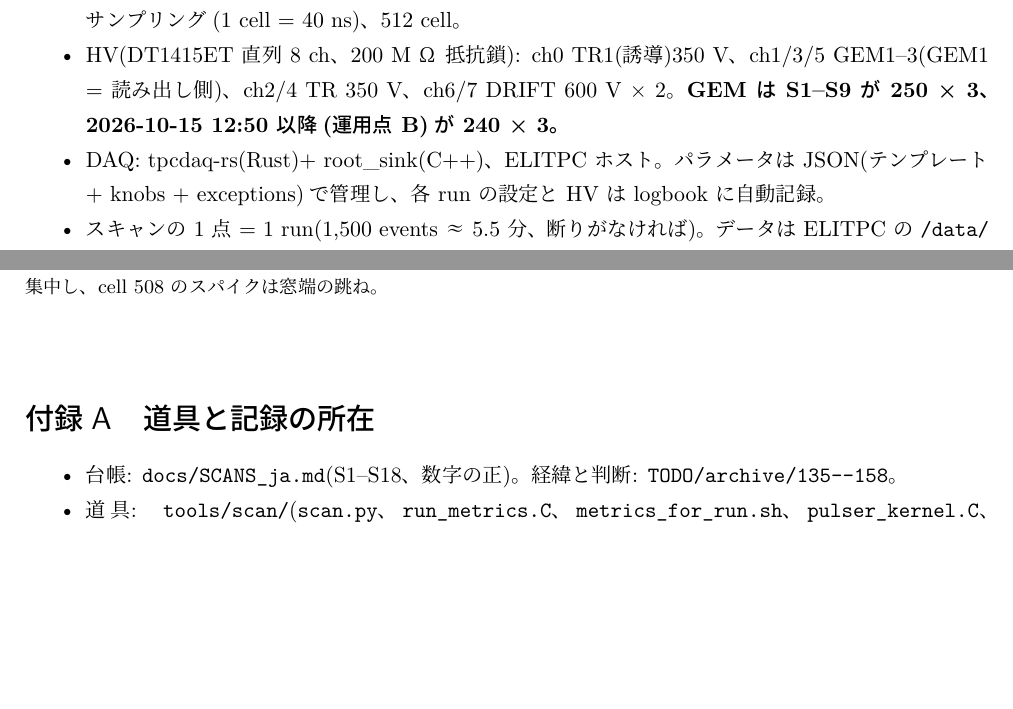
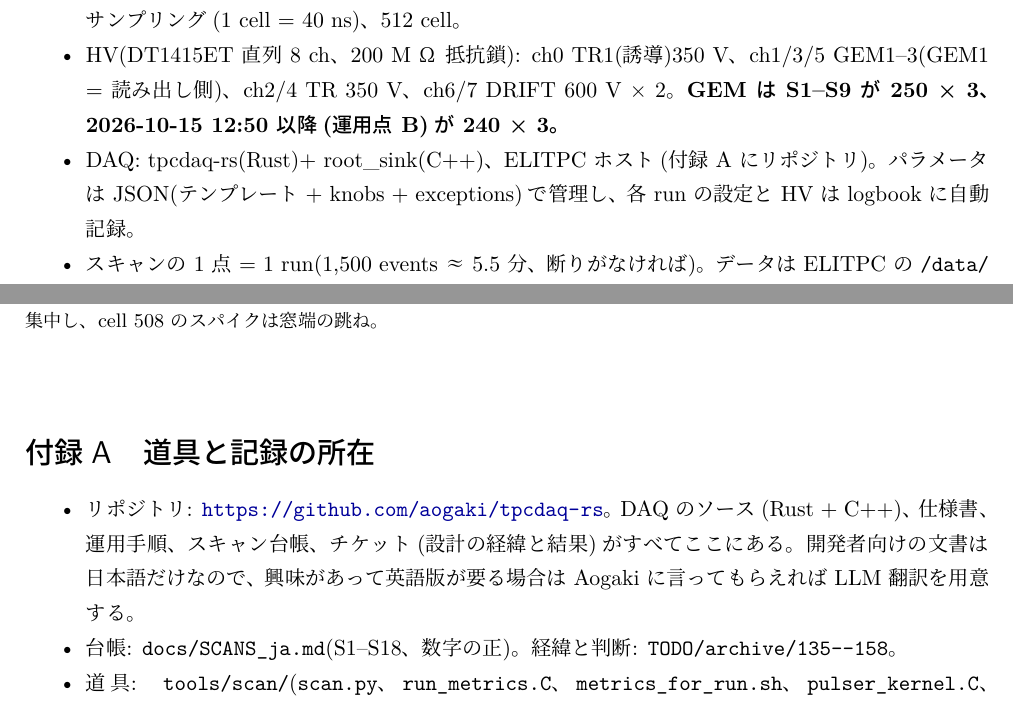
Before and after one commit to aogaki/tpcdaq-rs, a LaTeX document (docs/reports/2026-10_scan/scan_report_2026-10.tex): two parts of pages 2 and 13 of 13, joined at a grey line, cut so that both start at the same text, the shorter picture padded with empty space. The pictures show the PDF file docs/reports/2026-10_scan/scan_report_2026-10.pdf that the author committed with the source.

Commit message:
160: 付録 A にリポジトリ URL と英語版(LLM 翻訳)の案内
Co-Authored-By: Claude Fable 5.1 <noreply@anthropic.com>

```diff
--- a/docs/reports/2026-10_scan/scan_report_2026-10.tex
+++ b/docs/reports/2026-10_scan/scan_report_2026-10.tex
@@ -53,7 +53,7 @@
 \item 電子回路: GET(AGET × 4 = 272 ch、うち FPN 16 ch)、zCoBo 1 枚(FW 2018-10-31)、25 MHz サンプリング(1 cell = 40 ns)、512 cell。
 \item HV(DT1415ET 直列 8 ch、200 MΩ 抵抗鎖): ch0 TR1(誘導)350 V、ch1/3/5 GEM1--3(GEM1 = 読み出し側)、ch2/4 TR 350 V、ch6/7 DRIFT 600 V × 2。
   \textbf{GEM は S1--S9 が 250 × 3、2026-10-15 12:50 以降(運用点 B)が 240 × 3。}
-\item DAQ: tpcdaq-rs(Rust)+ root\_sink(C++)、ELITPC ホスト。パラメータは JSON(テンプレート + knobs + exceptions)で管理し、各 run の設定と HV は logbook に自動記録。
+\item DAQ: tpcdaq-rs(Rust)+ root\_sink(C++)、ELITPC ホスト(付録 A にリポジトリ)。パラメータは JSON(テンプレート + knobs + exceptions)で管理し、各 run の設定と HV は logbook に自動記録。
 \item スキャンの 1 点 = 1 run(1,500 events ≈ 5.5 分、断りがなければ)。データは ELITPC の \path{/data/tpcdaq/run00NN/}、指標 JSON は \path{~/test/scan/metrics/}。
 \end{itemize}
 
@@ -430,6 +430,7 @@ ELITPC(Warsaw、zCoBo 2 枚 × 2 AsAd)の見積もり: 1 枚 544 ch → 読み
 \appendix
 \section{道具と記録の所在}
 \begin{itemize}
+\item リポジトリ: \url{https://github.com/aogaki/tpcdaq-rs}。DAQ のソース(Rust + C++)、仕様書、運用手順、スキャン台帳、チケット(設計の経緯と結果)がすべてここにある。開発者向けの文書は日本語だけなので、興味があって英語版が要る場合は Aogaki に言ってもらえれば LLM 翻訳を用意する。
 \item 台帳: \texttt{docs/SCANS\_ja.md}(S1--S18、数字の正)。経緯と判断: \texttt{TODO/archive/135--158}。
 \item 道具: \path{tools/scan/}(\sloppy \texttt{scan.py}、\texttt{run\_metrics.C}、\texttt{metrics\_for\_run.sh}、\texttt{pulser\_kernel.C}、\texttt{deconv.C}、\texttt{drift\_end.C}、\texttt{hit\_residuals.C}、\texttt{uvw\_closure.C}、\texttt{zs\_exceptions.py}、\texttt{zs\_params.sh}、\texttt{zs\_restore.C}、\texttt{ledger.py})。各マクロにテストあり。
 \item 仕様: \texttt{docs/SPEC\_ja.md} v1.49(ZS 表モード、0x02 復元、ped\_table、decoder カウンタ、§13-9)。運用: \texttt{docs/RUNBOOK\_ja.md}「ZS 運用」。
```
Also changed, not shown: docs/reports/2026-10_scan/scan_report_2026-10.pdf.
